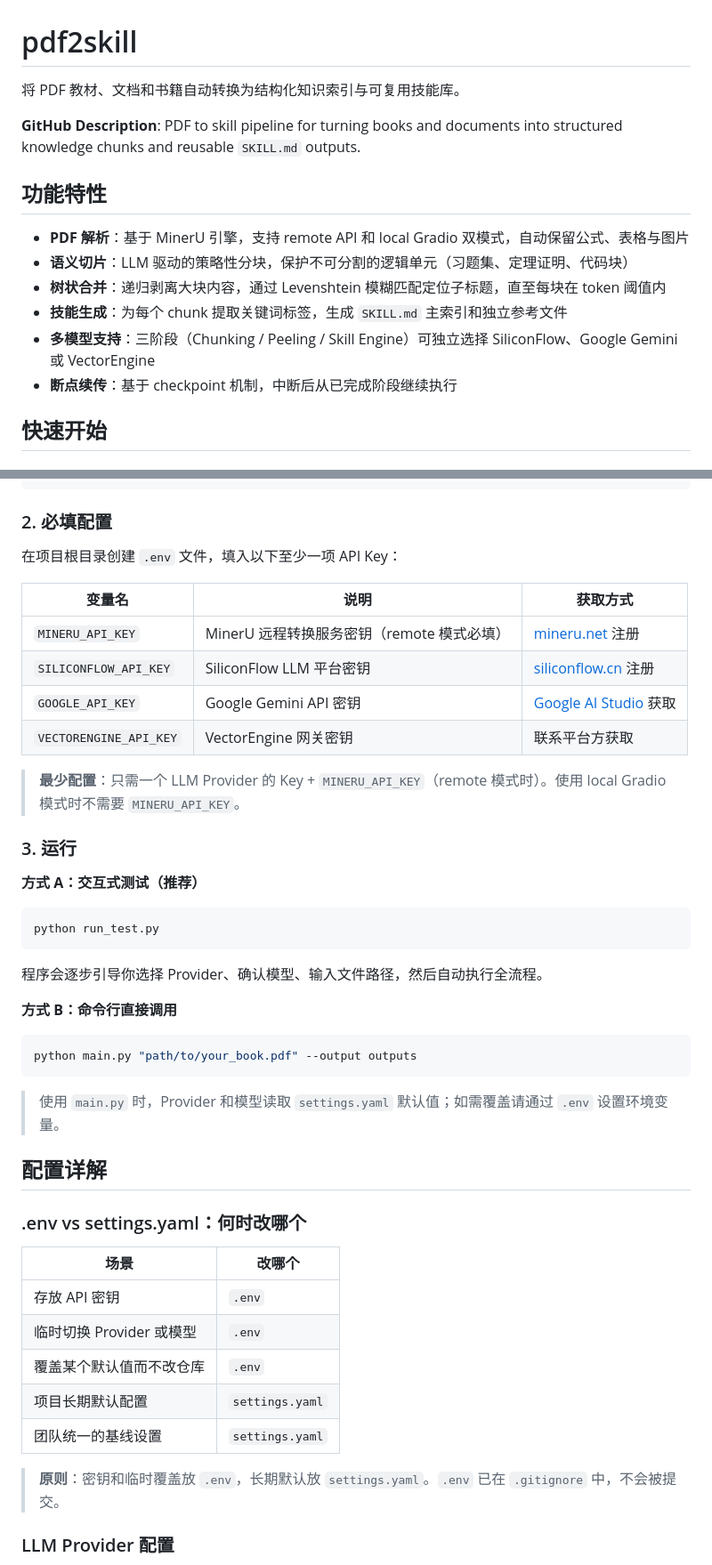
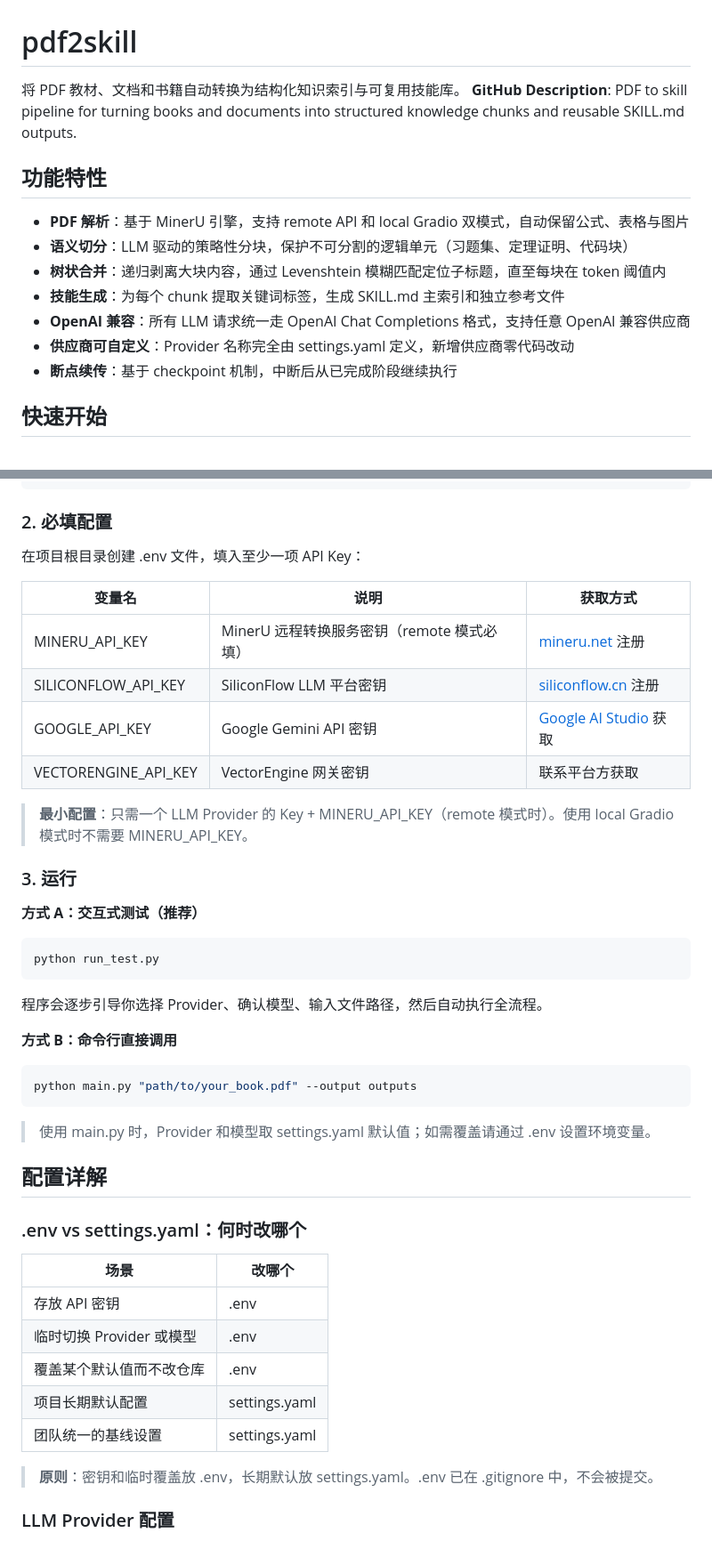
Before and after one commit to CutePigdaddy/pdf2skill, a Markdown page: README.md, 2 parts joined by grey strips. Shown at 89% size. Drawn GitHub-style.

````diff
--- a/README.md
+++ b/README.md
@@ -1,16 +1,16 @@
 # pdf2skill
 
 将 PDF 教材、文档和书籍自动转换为结构化知识索引与可复用技能库。
-
-**GitHub Description**: PDF to skill pipeline for turning books and documents into structured knowledge chunks and reusable `SKILL.md` outputs.
+**GitHub Description**: PDF to skill pipeline for turning books and documents into structured knowledge chunks and reusable SKILL.md outputs.
 
 ## 功能特性
 
 - **PDF 解析**：基于 MinerU 引擎，支持 remote API 和 local Gradio 双模式，自动保留公式、表格与图片
-- **语义切片**：LLM 驱动的策略性分块，保护不可分割的逻辑单元（习题集、定理证明、代码块）
+- **语义切分**：LLM 驱动的策略性分块，保护不可分割的逻辑单元（习题集、定理证明、代码块）
 - **树状合并**：递归剥离大块内容，通过 Levenshtein 模糊匹配定位子标题，直至每块在 token 阈值内
-- **技能生成**：为每个 chunk 提取关键词标签，生成 `SKILL.md` 主索引和独立参考文件
-- **多模型支持**：三阶段（Chunking / Peeling / Skill Engine）可独立选择 SiliconFlow、Google Gemini 或 VectorEngine
+- **技能生成**：为每个 chunk 提取关键词标签，生成 SKILL.md 主索引和独立参考文件
+- **OpenAI 兼容**：所有 LLM 请求统一走 OpenAI Chat Completions 格式，支持任意 OpenAI 兼容供应商
+- **供应商可自定义**：Provider 名称完全由 settings.yaml 定义，新增供应商零代码改动
 - **断点续传**：基于 checkpoint 机制，中断后从已完成阶段继续执行
 
 ## 快速开始
@@ -33,16 +33,16 @@ pip install -r requirements.txt
 
 ### 2. 必填配置
 
-在项目根目录创建 `.env` 文件，填入以下至少一项 API Key：
+在项目根目录创建 .env 文件，填入至少一项 API Key：
 
 | 变量名 | 说明 | 获取方式 |
 |--------|------|----------|
-| `MINERU_API_KEY` | MinerU 远程转换服务密钥（remote 模式必填） | [mineru.net](https://mineru.net/) 注册 |
-| `SILICONFLOW_API_KEY` | SiliconFlow LLM 平台密钥 | [siliconflow.cn](https://siliconflow.cn/) 注册 |
-| `GOOGLE_API_KEY` | Google Gemini API 密钥 | [Google AI Studio](https://aistudio.google.com/) 获取 |
-| `VECTORENGINE_API_KEY` | VectorEngine 网关密钥 | 联系平台方获取 |
+| MINERU_API_KEY | MinerU 远程转换服务密钥（remote 模式必填） | [mineru.net](https://mineru.net/) 注册 |
+| SILICONFLOW_API_KEY | SiliconFlow LLM 平台密钥 | [siliconflow.cn](https://siliconflow.cn/) 注册 |
+| GOOGLE_API_KEY | Google Gemini API 密钥 | [Google AI Studio](https://aistudio.google.com/) 获取 |
+| VECTORENGINE_API_KEY | VectorEngine 网关密钥 | 联系平台方获取 |
 
-> **最少配置**：只需一个 LLM Provider 的 Key + `MINERU_API_KEY`（remote 模式时）。使用 local Gradio 模式时不需要 `MINERU_API_KEY`。
+> **最小配置**：只需一个 LLM Provider 的 Key + MINERU_API_KEY（remote 模式时）。使用 local Gradio 模式时不需要 MINERU_API_KEY。
 
 ### 3. 运行
 
@@ -60,7 +60,7 @@ python run_test.py
 python main.py "path/to/your_book.pdf" --output outputs
 ```
 
-> 使用 `main.py` 时，Provider 和模型读取 `settings.yaml` 默认值；如需覆盖请通过 `.env` 设置环境变量。
+> 使用 main.py 时，Provider 和模型取 settings.yaml 默认值；如需覆盖请通过 .env 设置环境变量。
 
 ## 配置详解
 
@@ -68,13 +68,13 @@ python main.py "path/to/your_book.pdf" --output outputs
 
 | 场景 | 改哪个 |
 |------|--------|
-| 存放 API 密钥 | `.env` |
-| 临时切换 Provider 或模型 | `.env` |
-| 覆盖某个默认值而不改仓库 | `.env` |
-| 项目长期默认配置 | `settings.yaml` |
-| 团队统一的基线设置 | `settings.yaml` |
+| 存放 API 密钥 | .env |
+| 临时切换 Provider 或模型 | .env |
+| 覆盖某个默认值而不改仓库 | .env |
+| 项目长期默认配置 | settings.yaml |
+| 团队统一的基线设置 | settings.yaml |
 
-> **原则**：密钥和临时覆盖放 `.env`，长期默认放 `settings.yaml`。`.env` 已在 `.gitignore` 中，不会被提交。
+> **原则**：密钥和临时覆盖放 .env，长期默认放 settings.yaml。.env 已在 .gitignore 中，不会被提交。
 
 ### LLM Provider 配置
 
````
Also changed, not shown: other parts of README.md (+136 -68 lines).
